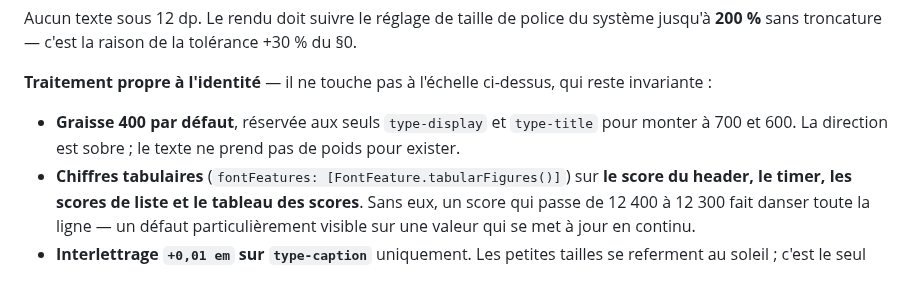
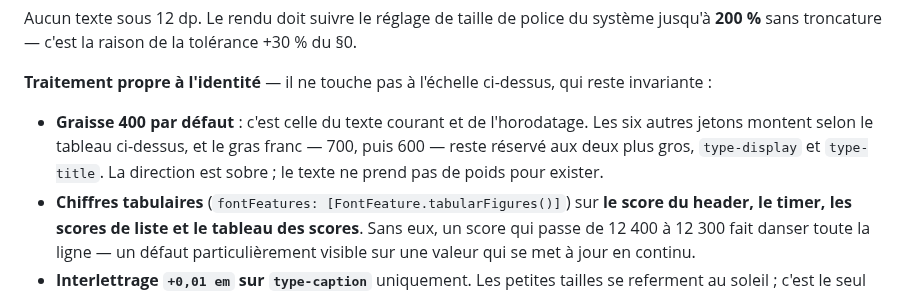
Before and after one commit to plecart/Arpendo, a Markdown page: documents/reference/02-specification-ux.md, the part around the change. Drawn GitHub-style.

```diff
--- a/documents/reference/02-specification-ux.md
+++ b/documents/reference/02-specification-ux.md
@@ -106,8 +106,10 @@ Aucun texte sous 12 dp. Le rendu doit suivre le réglage de taille de police du
 
 **Traitement propre à l'identité** — il ne touche pas à l'échelle ci-dessus, qui reste invariante :
 
-- **Graisse 400 par défaut**, réservée aux seuls `type-display` et `type-title` pour monter à 700
-  et 600. La direction est sobre ; le texte ne prend pas de poids pour exister.
+- **Graisse 400 par défaut** : c'est celle du texte courant et de l'horodatage. Les six autres
+  jetons montent selon le tableau ci-dessus, et le gras franc — 700, puis 600 — reste réservé aux
+  deux plus gros, `type-display` et `type-title`. La direction est sobre ; le texte ne prend pas
+  de poids pour exister.
 - **Chiffres tabulaires** (`fontFeatures: [FontFeature.tabularFigures()]`) sur **le score du
   header, le timer, les scores de liste et le tableau des scores**. Sans eux, un score qui passe de
   12 400 à 12 300 fait danser toute la ligne — un défaut particulièrement visible sur une valeur
```
Also changed, not shown: documents/archive/journal-decisions-ux.md (+28 -0 lines).
